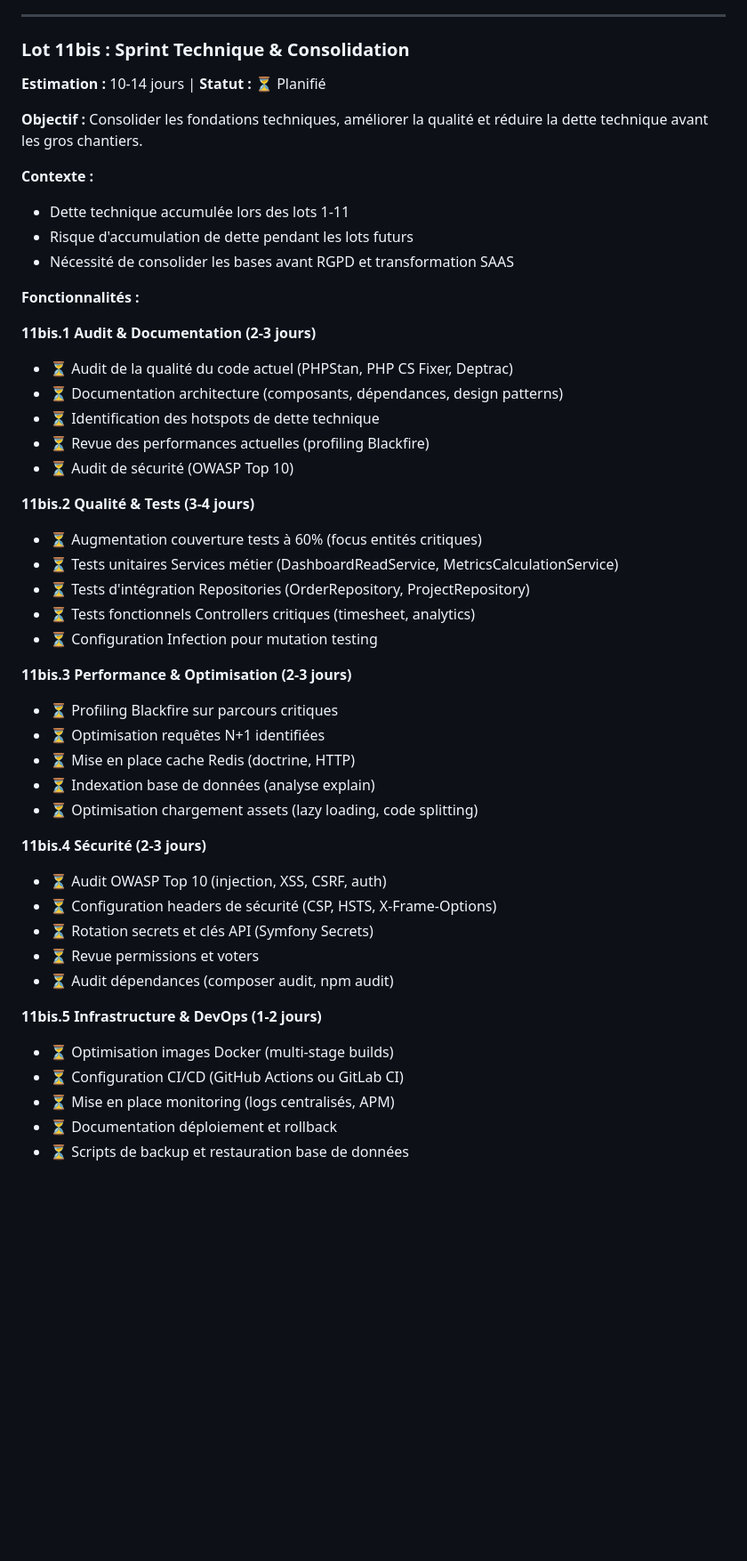
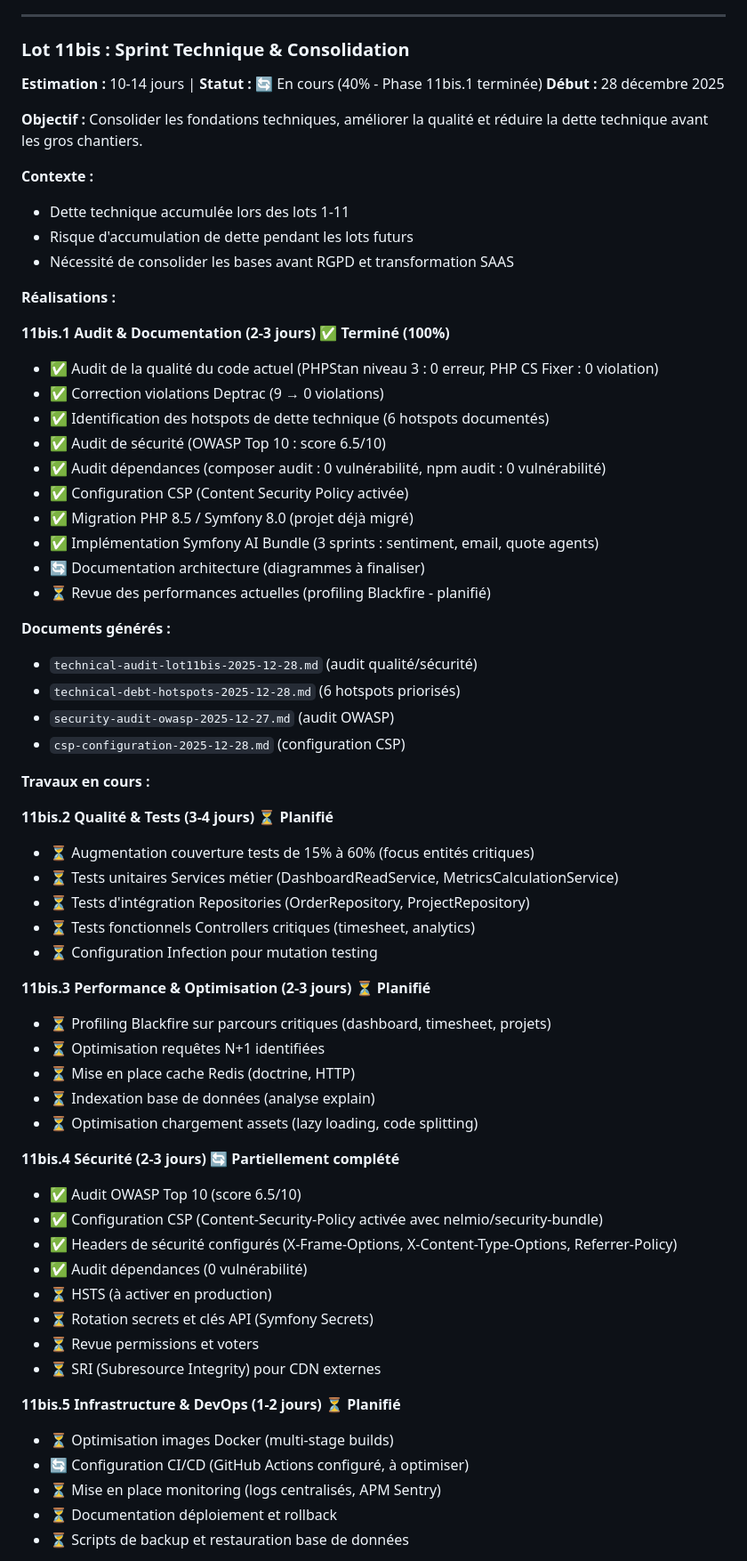
Before and after one commit to thibmonier/hotones, a Markdown page: docs/10-planning/ROADMAP.md, the part around one of its changes. Shown at 89% size. GitHub-like rendering; blank space fills up the shorter version.

Commit message:
docs: Update ROADMAP.md with Lot 11bis progress (40% completed)
Phase 11bis.1 (Audit & Documentation) - 100% terminée:
✅ Audit qualité code (PHPStan 0 erreur, PHP CS Fixer 0 violation)
✅ Correction violations Deptrac (9 → 0)
✅ Audit sécurité OWASP (score 6.5/10)
✅ Configuration CSP activée
✅ Migration PHP 8.5 / Symfony 8.0 (déjà faite)
✅ Implémentation Symfony AI Bundle (3 sprints)
✅ Audit dépendances (0 vulnérabilité)
🔄 Documentation architecture (en cours)

Phase 11bis.4 (Sécurité) - 30% complétée:
✅ Headers sécurité configurés
⏳ HSTS, SRI, rotation secrets (à venir)

Phases 11bis.2, 11bis.3, 11bis.5 - Planifiées:
⏳ Tests (augmentation couverture 15% → 60%)
⏳ Performance (profiling Blackfire, optimisations)
⏳ Infrastructure (Docker, monitoring, backups)

État global:
- Progression: 40% (~4j/10-14j estimés)
- Date mise à jour: 31 décembre 2025
- Statut: 2 lots en cours (Lot 9: 35%, Lot 11bis: 40%)

```diff
--- a/docs/10-planning/ROADMAP.md
+++ b/docs/10-planning/ROADMAP.md
@@ -318,7 +318,8 @@ Dashboards, analytics et conformité future.
 ---
 
 ### Lot 11bis : Sprint Technique & Consolidation
-**Estimation :** 10-14 jours | **Statut :** ⏳ Planifié
+**Estimation :** 10-14 jours | **Statut :** 🔄 En cours (40% - Phase 11bis.1 terminée)
+**Début :** 28 décembre 2025
 
 **Objectif :** Consolider les fondations techniques, améliorer la qualité et réduire la dette technique avant les gros chantiers.
 
@@ -327,39 +328,55 @@ Dashboards, analytics et conformité future.
 - Risque d'accumulation de dette pendant les lots futurs
 - Nécessité de consolider les bases avant RGPD et transformation SAAS
 
-**Fonctionnalités :**
+**Réalisations :**
 
-**11bis.1 Audit & Documentation (2-3 jours)**
-- ⏳ Audit de la qualité du code actuel (PHPStan, PHP CS Fixer, Deptrac)
-- ⏳ Documentation architecture (composants, dépendances, design patterns)
-- ⏳ Identification des hotspots de dette technique
-- ⏳ Revue des performances actuelles (profiling Blackfire)
-- ⏳ Audit de sécurité (OWASP Top 10)
+**11bis.1 Audit & Documentation (2-3 jours)** ✅ **Terminé (100%)**
+- ✅ Audit de la qualité du code actuel (PHPStan niveau 3 : 0 erreur, PHP CS Fixer : 0 violation)
+- ✅ Correction violations Deptrac (9 → 0 violations)
+- ✅ Identification des hotspots de dette technique (6 hotspots documentés)
+- ✅ Audit de sécurité (OWASP Top 10 : score 6.5/10)
+- ✅ Audit dépendances (composer audit : 0 vulnérabilité, npm audit : 0 vulnérabilité)
+- ✅ Configuration CSP (Content Security Policy activée)
+- ✅ Migration PHP 8.5 / Symfony 8.0 (projet déjà migré)
+- ✅ Implémentation Symfony AI Bundle (3 sprints : sentiment, email, quote agents)
+- 🔄 Documentation architecture (diagrammes à finaliser)
+- ⏳ Revue des performances actuelles (profiling Blackfire - planifié)
 
-**11bis.2 Qualité & Tests (3-4 jours)**
-- ⏳ Augmentation couverture tests à 60% (focus entités critiques)
+**Documents générés :**
+- `technical-audit-lot11bis-2025-12-28.md` (audit qualité/sécurité)
+- `technical-debt-hotspots-2025-12-28.md` (6 hotspots priorisés)
+- `security-audit-owasp-2025-12-27.md` (audit OWASP)
+- `csp-configuration-2025-12-28.md` (configuration CSP)
+
+**Travaux en cours :**
+
+**11bis.2 Qualité & Tests (3-4 jours)** ⏳ **Planifié**
+- ⏳ Augmentation couverture tests de 15% à 60% (focus entités critiques)
 - ⏳ Tests unitaires Services métier (DashboardReadService, MetricsCalculationService)
 - ⏳ Tests d'intégration Repositories (OrderRepository, ProjectRepository)
 - ⏳ Tests fonctionnels Controllers critiques (timesheet, analytics)
 - ⏳ Configuration Infection pour mutation testing
 
-**11bis.3 Performance & Optimisation (2-3 jours)**
-- ⏳ Profiling Blackfire sur parcours critiques
+**11bis.3 Performance & Optimisation (2-3 jours)** ⏳ **Planifié**
+- ⏳ Profiling Blackfire sur parcours critiques (dashboard, timesheet, projets)
 - ⏳ Optimisation requêtes N+1 identifiées
 - ⏳ Mise en place cache Redis (doctrine, HTTP)
 - ⏳ Indexation base de données (analyse explain)
 - ⏳ Optimisation chargement assets (lazy loading, code splitting)
 
-**11bis.4 Sécurité (2-3 jours)**
-- ⏳ Audit OWASP Top 10 (injection, XSS, CSRF, auth)
-- ⏳ Configuration headers de sécurité (CSP, HSTS, X-Frame-Options)
+**11bis.4 Sécurité (2-3 jours)** 🔄 **Partiellement complété**
+- ✅ Audit OWASP Top 10 (score 6.5/10)
+- ✅ Configuration CSP (Content-Security-Policy activée avec nelmio/security-bundle)
+- ✅ Headers de sécurité configurés (X-Frame-Options, X-Content-Type-Options, Referrer-Policy)
+- ✅ Audit dépendances (0 vulnérabilité)
+- ⏳ HSTS (à activer en production)
 - ⏳ Rotation secrets et clés API (Symfony Secrets)
 - ⏳ Revue permissions et voters
-- ⏳ Audit dépendances (composer audit, npm audit)
+- ⏳ SRI (Subresource Integrity) pour CDN externes
 
-**11bis.5 Infrastructure & DevOps (1-2 jours)**
+**11bis.5 Infrastructure & DevOps (1-2 jours)** ⏳ **Planifié**
 - ⏳ Optimisation images Docker (multi-stage builds)
-- ⏳ Configuration CI/CD (GitHub Actions ou GitLab CI)
-- ⏳ Mise en place monitoring (logs centralisés, APM)
+- 🔄 Configuration CI/CD (GitHub Actions configuré, à optimiser)
+- ⏳ Mise en place monitoring (logs centralisés, APM Sentry)
 - ⏳ Documentation déploiement et rollback
 - ⏳ Scripts de backup et restauration base de données
```
Also changed, not shown: other parts of docs/10-planning/ROADMAP.md (+21 -4 lines).
